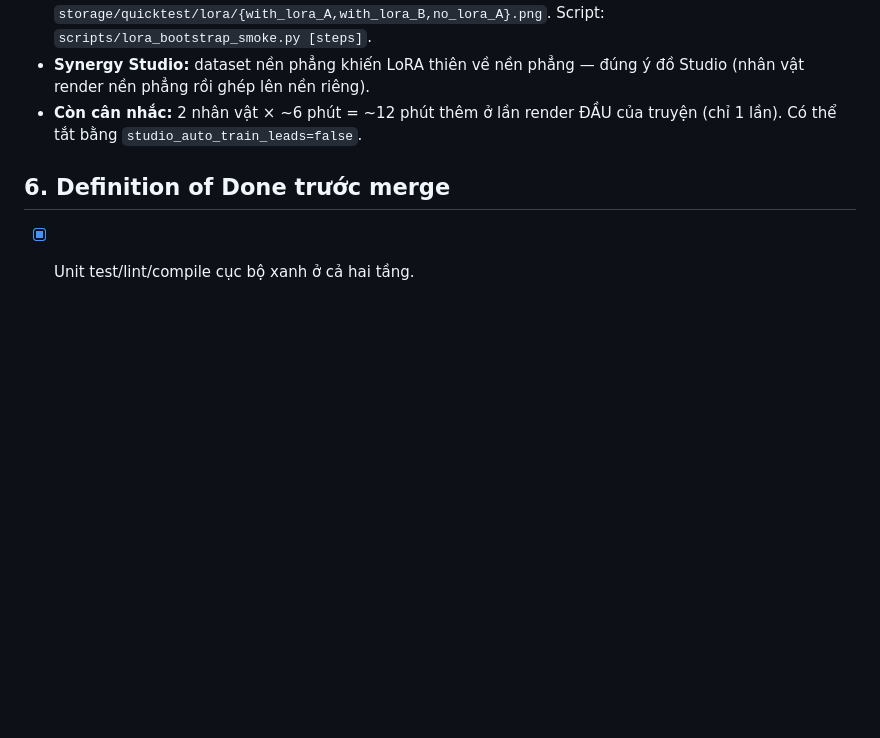
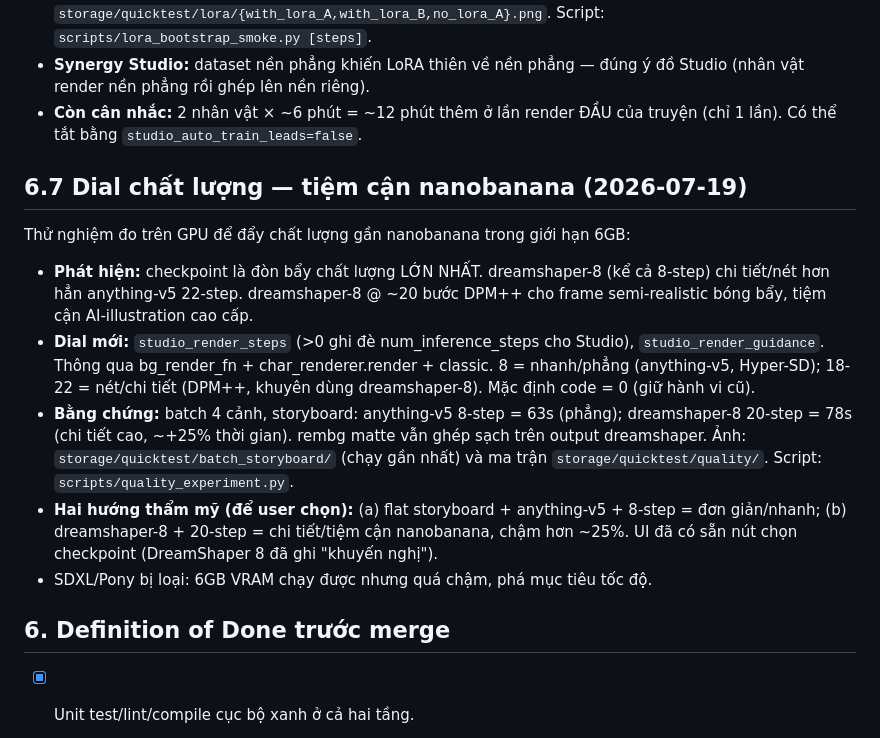
Before and after one commit to Duyycoder/ToolAutoMakeCartoonVideo2DFromComics, a Markdown page: docs/PLAN-studio-compositing.md, the part around the change. Drawn GitHub-style; blank space fills up the shorter version.

Commit message:
studio: dial chat luong render tiem can nanobanana + plan

```diff
--- a/docs/PLAN-studio-compositing.md
+++ b/docs/PLAN-studio-compositing.md
@@ -143,6 +143,27 @@ Bật đồng nhất nhân vật thật sự bằng LoRA, tự động, không c
 - **Còn cân nhắc:** 2 nhân vật × ~6 phút = ~12 phút thêm ở lần render ĐẦU của truyện
   (chỉ 1 lần). Có thể tắt bằng `studio_auto_train_leads=false`.
 
+## 6.7 Dial chất lượng — tiệm cận nanobanana (2026-07-19)
+
+Thử nghiệm đo trên GPU để đẩy chất lượng gần nanobanana trong giới hạn 6GB:
+
+- **Phát hiện:** checkpoint là đòn bẩy chất lượng LỚN NHẤT. dreamshaper-8 (kể cả
+  8-step) chi tiết/nét hơn hẳn anything-v5 22-step. dreamshaper-8 @ ~20 bước DPM++
+  cho frame semi-realistic bóng bẩy, tiệm cận AI-illustration cao cấp.
+- **Dial mới:** `studio_render_steps` (>0 ghi đè num_inference_steps cho Studio),
+  `studio_render_guidance`. Thông qua bg_render_fn + char_renderer.render + classic.
+  8 = nhanh/phẳng (anything-v5, Hyper-SD); 18-22 = nét/chi tiết (DPM++, khuyên dùng
+  dreamshaper-8). Mặc định code = 0 (giữ hành vi cũ).
+- **Bằng chứng:** batch 4 cảnh, storyboard: anything-v5 8-step = 63s (phẳng);
+  dreamshaper-8 20-step = 78s (chi tiết cao, ~+25% thời gian). rembg matte vẫn ghép
+  sạch trên output dreamshaper. Ảnh: `storage/quicktest/batch_storyboard/` (chạy
+  gần nhất) và ma trận `storage/quicktest/quality/`. Script:
+  `scripts/quality_experiment.py`.
+- **Hai hướng thẩm mỹ (để user chọn):** (a) flat storyboard + anything-v5 + 8-step
+  = đơn giản/nhanh; (b) dreamshaper-8 + 20-step = chi tiết/tiệm cận nanobanana,
+  chậm hơn ~25%. UI đã có sẵn nút chọn checkpoint (DreamShaper 8 đã ghi "khuyến nghị").
+- SDXL/Pony bị loại: 6GB VRAM chạy được nhưng quá chậm, phá mục tiêu tốc độ.
+
 ## 6. Definition of Done trước merge
 
 - [x] Unit test/lint/compile cục bộ xanh ở cả hai tầng.
```
